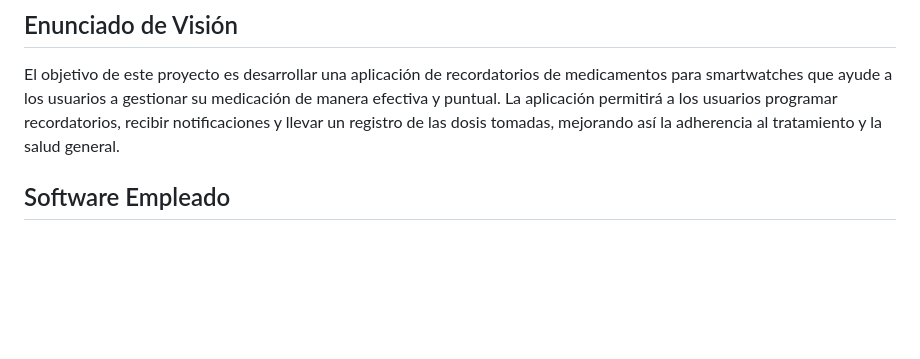
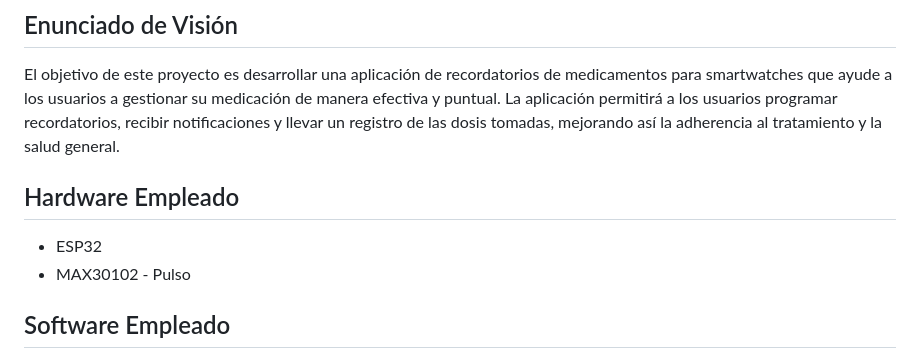
Before and after one commit to josemanuelmtz/Navi, a Markdown page: README.md, the part around the change. GitHub-like rendering; blank space fills up the shorter version.

```diff
--- a/README.md
+++ b/README.md
@@ -3,6 +3,10 @@
 
 ## Enunciado de Visión
 El objetivo de este proyecto es desarrollar una aplicación de recordatorios de medicamentos para smartwatches que ayude a los usuarios a gestionar su medicación de manera efectiva y puntual. La aplicación permitirá a los usuarios programar recordatorios, recibir notificaciones y llevar un registro de las dosis tomadas, mejorando así la adherencia al tratamiento y la salud general.
+
+## Hardware Empleado
+- ESP32
+- MAX30102 - Pulso
 
 ## Software Empleado
 - *Lenguaje de Programación*: Dart (usando Flutter)
```
